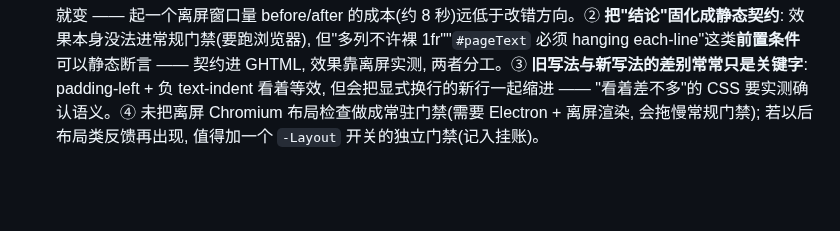
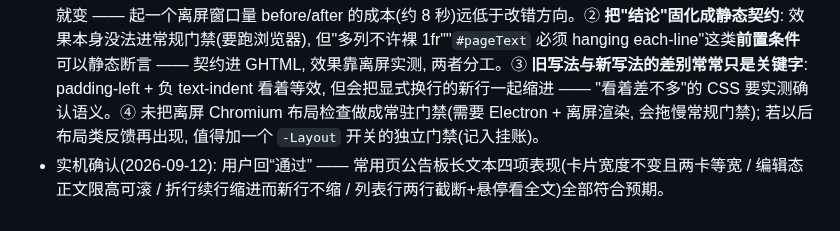
Before and after one commit to dkxfox/VRCLiveBoard, a Markdown page: docs/DEV-NOTES.md, the part around the change. GitHub-like rendering; blank space fills up the shorter version.

```diff
--- a/docs/DEV-NOTES.md
+++ b/docs/DEV-NOTES.md
@@ -615,3 +615,4 @@
 - 改动: 见 M-20260911-49(列宽 minmax(0,1fr) / overflow-wrap:anywhere / text-indent:hanging each-line / 编辑态正文限高 / 列表行两行截断+悬挂缩进+title)。
 - 证据: 离屏 Chromium(Electron 43, 与桌面版同引擎)before/after 实测 5 组场景: 长中文编辑态 10151px→1265px、卡片 9810+233→532+532; 长链接编辑态 2959px→1265px、卡片 2618+233→532+532; `#pageText` 行盒 left [122,122,122,122,146,146,146,146](新行不缩、续行 +24px); 编辑态卡片高度在两种长文本下都是 565px; GHTML 新增 3 条静态契约 + A/B 验证; 全套门禁见提交记录。
 - 遗留 / 教训: ① **布局反馈要先量再改**: 我第一版只按字面做了"折行缩进 + 两行截断", 实测后才发现主因是 grid 轨道被长文本顶宽(量级 10 倍于我的假设)。CSS 类问题读代码猜不出结果, 窗口尺寸/内容长度一变结论就变 —— 起一个离屏窗口量 before/after 的成本(约 8 秒)远低于改错方向。② **把"结论"固化成静态契约**: 效果本身没法进常规门禁(要跑浏览器), 但"多列不许裸 1fr""`#pageText` 必须 hanging each-line"这类**前置条件**可以静态断言 —— 契约进 GHTML, 效果靠离屏实测, 两者分工。③ **旧写法与新写法的差别常常只是关键字**: padding-left + 负 text-indent 看着等效, 但会把显式换行的新行一起缩进 —— "看着差不多"的 CSS 要实测确认语义。④ 未把离屏 Chromium 布局检查做成常驻门禁(需要 Electron + 离屏渲染, 会拖慢常规门禁); 若以后布局类反馈再出现, 值得加一个 `-Layout` 开关的独立门禁(记入挂账)。
+- 实机确认(2026-09-12): 用户回“通过” —— 常用页公告板长文本四项表现(卡片宽度不变且两卡等宽 / 编辑态正文限高可滚 / 折行续行缩进而新行不缩 / 列表行两行截断+悬停看全文)全部符合预期。
```
Also changed, not shown: docs/ISSUES.md (+1 -0 lines), docs/PROCESS-02-开发更新.md (+1 -1 lines).
